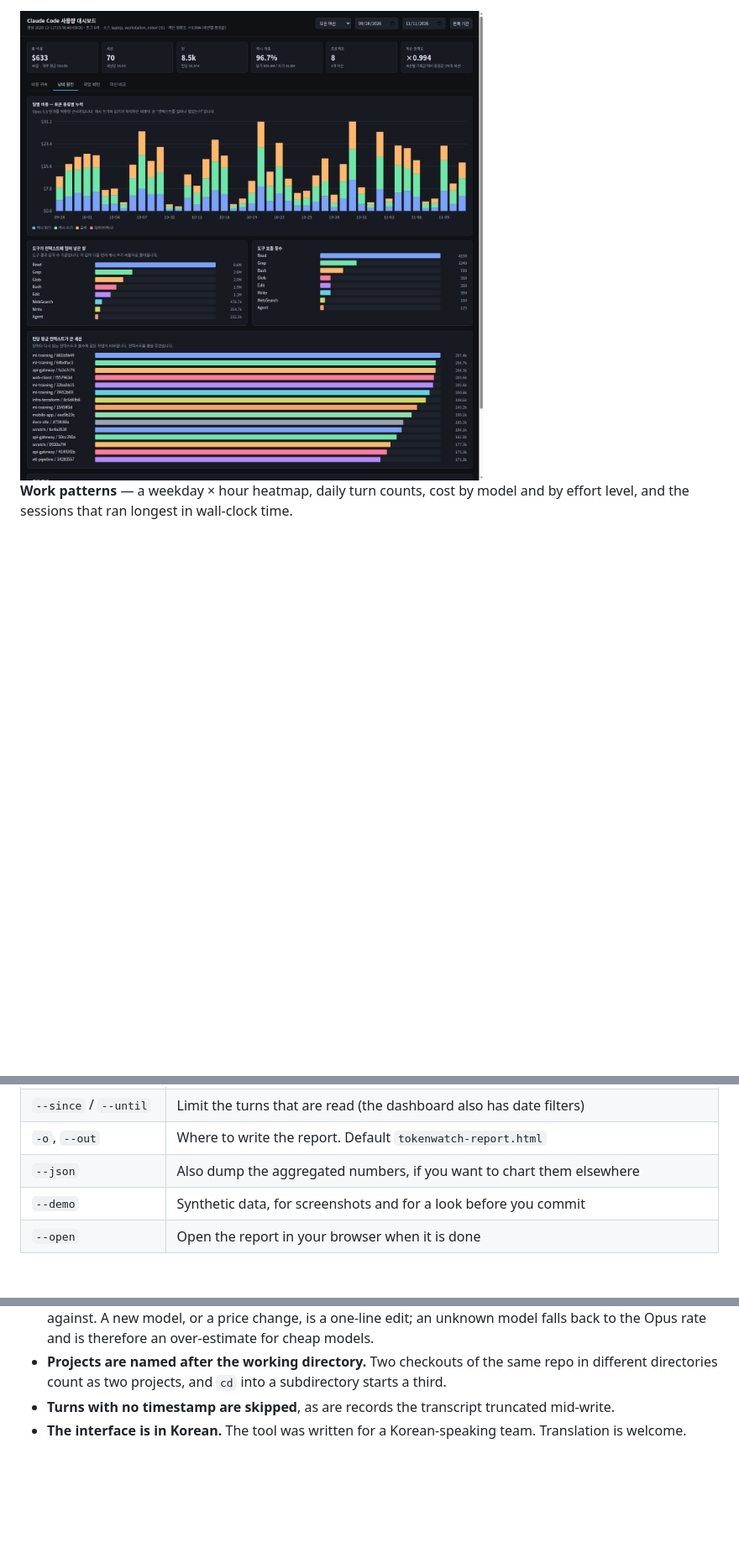
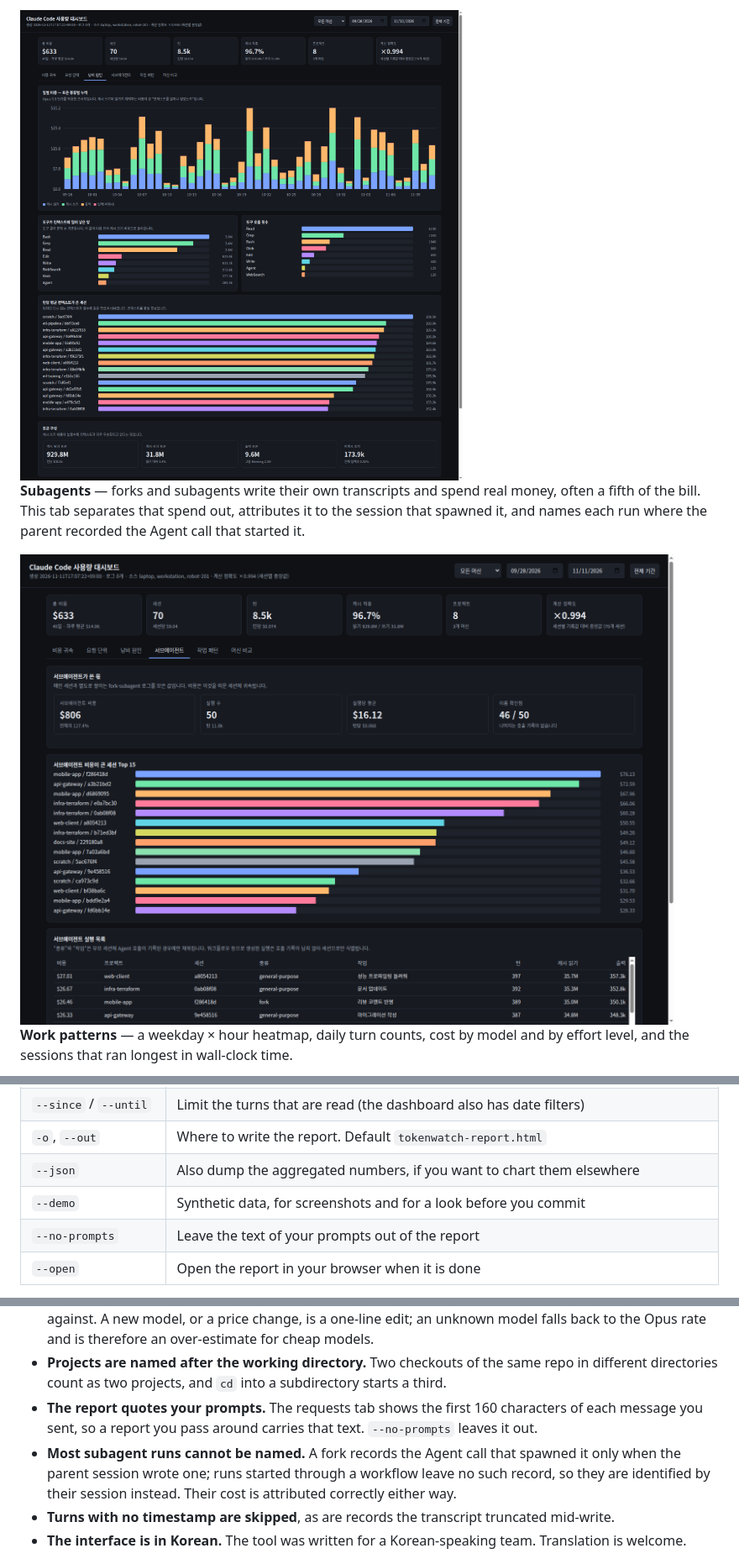
Before and after one commit to wntdev99/tokenwatch, a Markdown page: README.md, 3 parts joined by grey strips. Shown at 84% size. Drawn GitHub-style; pictures changed too: docs/agents.png (added), docs/waste.png; blank space fills up the shorter version.

```diff
--- a/README.md
+++ b/README.md
@@ -49,5 +57,11 @@ context, and which sessions re-read the largest context on every turn.
 
-<img src="docs/waste.png" alt="Cost split by token kind, tool output volume, and the sessions with the largest per-turn context" width="900">
+<img src="docs/waste.png" alt="Cost split by token kind, tool output volume, per-turn context, and cache TTL break-even" width="900">
+
+**Subagents** — forks and subagents write their own transcripts and spend real money, often a
+fifth of the bill. This tab separates that spend out, attributes it to the session that spawned
+it, and names each run where the parent recorded the Agent call that started it.
+
+<img src="docs/agents.png" alt="Subagent spend, the sessions that spawned the most, and a per-run table" width="900">
 
 **Work patterns** — a weekday × hour heatmap, daily turn counts, cost by model and by effort
 level, and the sessions that ran longest in wall-clock time.
@@ -95,6 +109,7 @@ python3 tokenwatch.py [-o OUT.html] [--since YYYY-MM-DD] [--until YYYY-MM-DD]
 | `-o`, `--out` | Where to write the report. Default `tokenwatch-report.html` |
 | `--json` | Also dump the aggregated numbers, if you want to chart them elsewhere |
 | `--demo` | Synthetic data, for screenshots and for a look before you commit |
+| `--no-prompts` | Leave the text of your prompts out of the report |
 | `--open` | Open the report in your browser when it is done |
 
 The report is a single file with the data inlined. It needs no server and no network — mail
@@ -158,6 +173,11 @@ side by side.
   unknown model falls back to the Opus rate and is therefore an over-estimate for cheap models.
 - **Projects are named after the working directory.** Two checkouts of the same repo in
   different directories count as two projects, and `cd` into a subdirectory starts a third.
+- **The report quotes your prompts.** The requests tab shows the first 160 characters of each
+  message you sent, so a report you pass around carries that text. `--no-prompts` leaves it out.
+- **Most subagent runs cannot be named.** A fork records the Agent call that spawned it only when
+  the parent session wrote one; runs started through a workflow leave no such record, so they are
+  identified by their session instead. Their cost is attributed correctly either way.
 - **Turns with no timestamp are skipped**, as are records the transcript truncated mid-write.
 - **The interface is in Korean.** The tool was written for a Korean-speaking team.
   Translation is welcome.
```
Also changed, not shown: other parts of README.md (+9 -1 lines), README.ko.md (+22 -2 lines), docs/requests.png (added), 2 other files.
